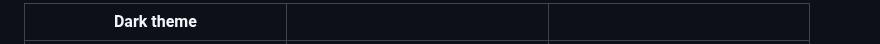
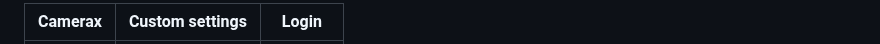
Before and after one commit to adampalkowski/FriendUpp, a Markdown page: README.md, the part around one of its changes. Rendered like a GitHub page.

```diff
--- a/README.md
+++ b/README.md
@@ -39,3 +30,3 @@ FriendUpp is an Android app designed to bring friends closer together by simplif
 
-| Dark theme |  | |
+| Camerax | Custom settings | Login |
 | :---------: | :-------------: | :-------------: |
```
Also changed, not shown: other parts of README.md (+18 -16 lines).
